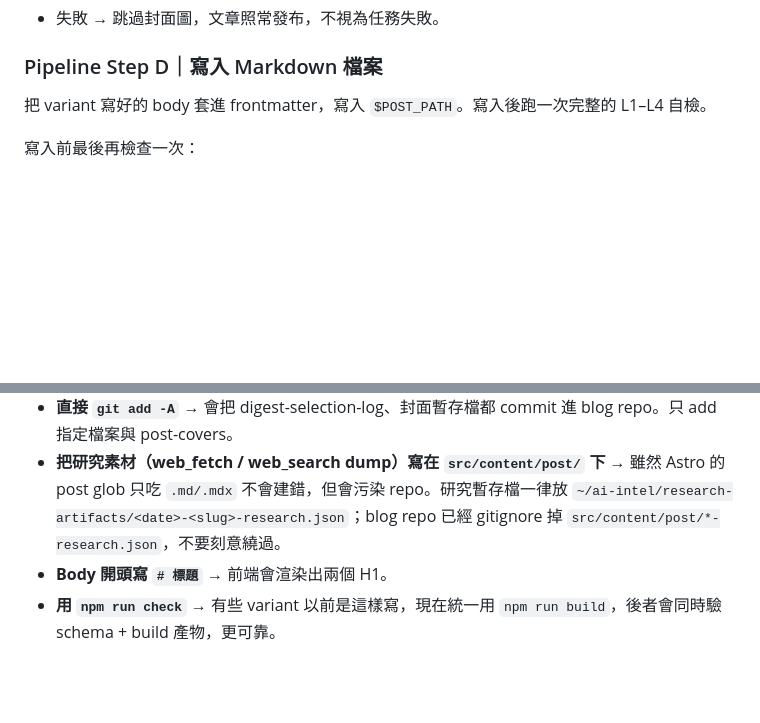
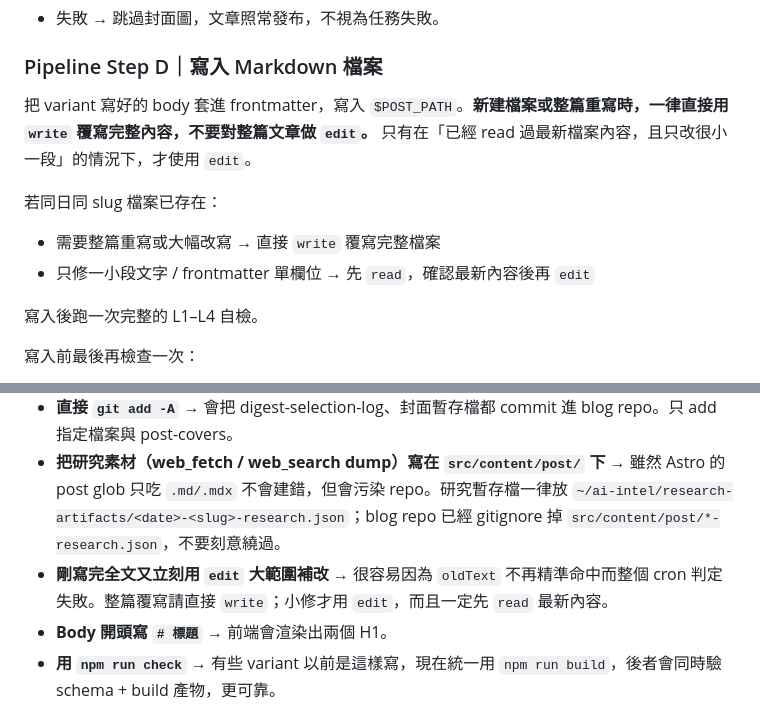
Before and after one commit to bennytsai1234/skills, a Markdown page: _blog-publisher-base/SKILL.md, 2 parts joined by grey strips. Drawn GitHub-style; blank space fills up the shorter version.

Commit message:
docs: avoid edit mismatch in blog publisher base

```diff
--- a/_blog-publisher-base/SKILL.md
+++ b/_blog-publisher-base/SKILL.md
@@ -293,7 +293,13 @@ python3 ~/skills/image-generate/scripts/gemini_generate.py \
 
 ### Pipeline Step D｜寫入 Markdown 檔案
 
-把 variant 寫好的 body 套進 frontmatter，寫入 `$POST_PATH`。寫入後跑一次完整的 L1–L4 自檢。
+把 variant 寫好的 body 套進 frontmatter，寫入 `$POST_PATH`。**新建檔案或整篇重寫時，一律直接用 `write` 覆寫完整內容，不要對整篇文章做 `edit`。** 只有在「已經 read 過最新檔案內容，且只改很小一段」的情況下，才使用 `edit`。
+
+若同日同 slug 檔案已存在：
+- 需要整篇重寫或大幅改寫 → 直接 `write` 覆寫完整檔案
+- 只修一小段文字 / frontmatter 單欄位 → 先 `read`，確認最新內容後再 `edit`
+
+寫入後跑一次完整的 L1–L4 自檢。
 
 寫入前最後再檢查一次：
 
@@ -368,5 +374,6 @@ Light Issue 時在「狀態」那行補一句：`模式：Light Issue（原因
 - **tags 塞進 `"AI"`、`"LLM"`、`"morning report"`** → 部落格的 tag 頁被這些空標籤灌爆。只填具體對象。
 - **直接 `git add -A`** → 會把 digest-selection-log、封面暫存檔都 commit 進 blog repo。只 add 指定檔案與 post-covers。
 - **把研究素材（web_fetch / web_search dump）寫在 `src/content/post/` 下** → 雖然 Astro 的 post glob 只吃 `.md/.mdx` 不會建錯，但會污染 repo。研究暫存檔一律放 `~/ai-intel/research-artifacts/<date>-<slug>-research.json`；blog repo 已經 gitignore 掉 `src/content/post/*-research.json`，不要刻意繞過。
+- **剛寫完全文又立刻用 `edit` 大範圍補改** → 很容易因為 `oldText` 不再精準命中而整個 cron 判定失敗。整篇覆寫請直接 `write`；小修才用 `edit`，而且一定先 `read` 最新內容。
 - **Body 開頭寫 `# 標題`** → 前端會渲染出兩個 H1。
 - **用 `npm run check`** → 有些 variant 以前是這樣寫，現在統一用 `npm run build`，後者會同時驗 schema + build 產物，更可靠。
```
